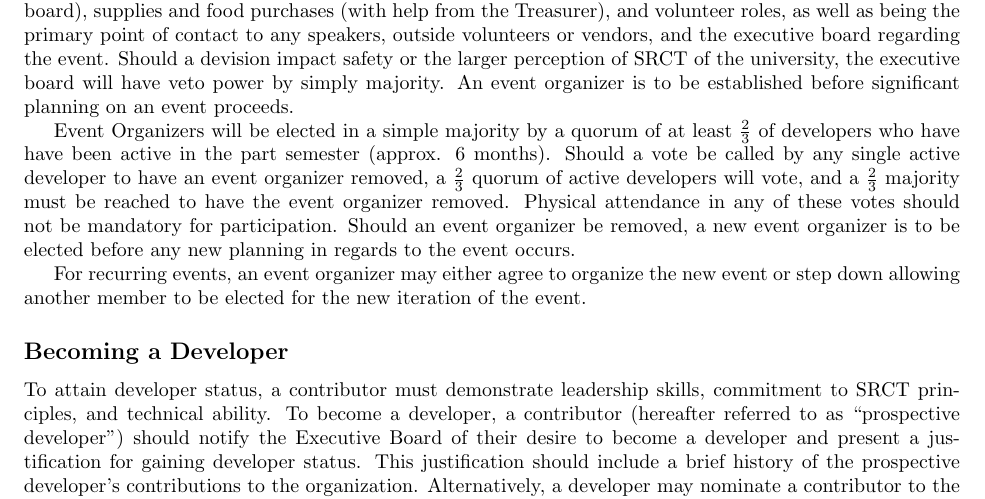
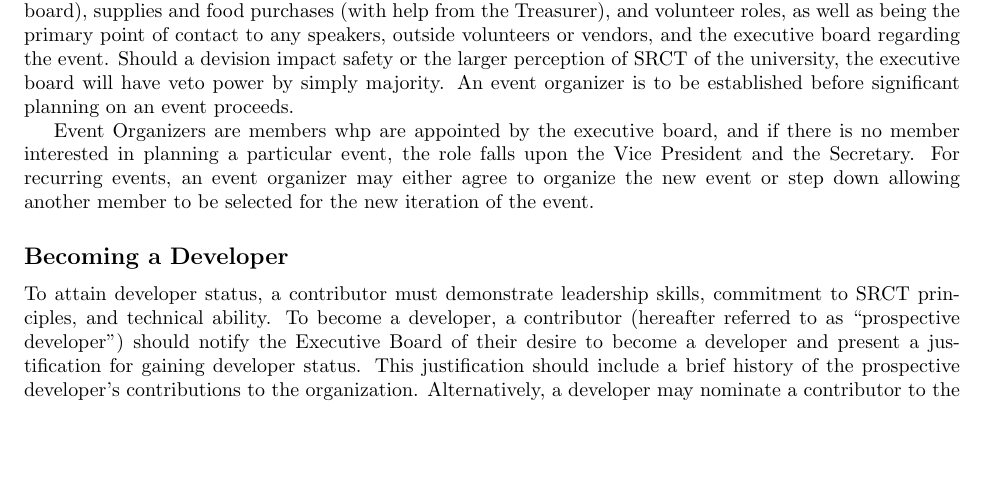
Before and after one commit to srct/constitution, a LaTeX document (constitution.tex): part of page 2 of 6, cut so that both start at the same text, the shorter picture padded with empty space. Compiled offline with pdfLaTeX.

Commit message:
updated language to show how organizers are appointed and VP and Secretary are the fallback

```diff
--- a/constitution.tex
+++ b/constitution.tex
@@ -79,16 +79,10 @@
   will have veto power by simply majority. An event organizer is to be established before significant planning
   on an event proceeds.
 
-  Event Organizers will be elected in a simple majority by a quorum of at least $\frac{2}{3}$
-  of developers who have have been active in the part semester (approx. 6 months).
-  Should a vote be called by any single active developer to have an event organizer removed,
-  a $\frac{2}{3}$ quorum of active developers will vote, and a $\frac{2}{3}$ majority must be reached
-  to have the event organizer removed. Physical attendance in any of these votes should not be
-  mandatory for participation. Should an event organizer be removed, a new event organizer is to be
-  elected before any new planning in regards to the event occurs.
-
+  Event Organizers are members whp are appointed by the executive board, and if there is no member
+  interested in planning a particular event, the role falls upon the Vice President and the Secretary.
   For recurring events, an event organizer may either agree to organize the new event or step down
-  allowing another member to be elected for the new iteration of the event.
+  allowing another member to be selected for the new iteration of the event.
 
   \subsection{Becoming a Developer}
   To attain developer status, a contributor must demonstrate leadership skills,
```
